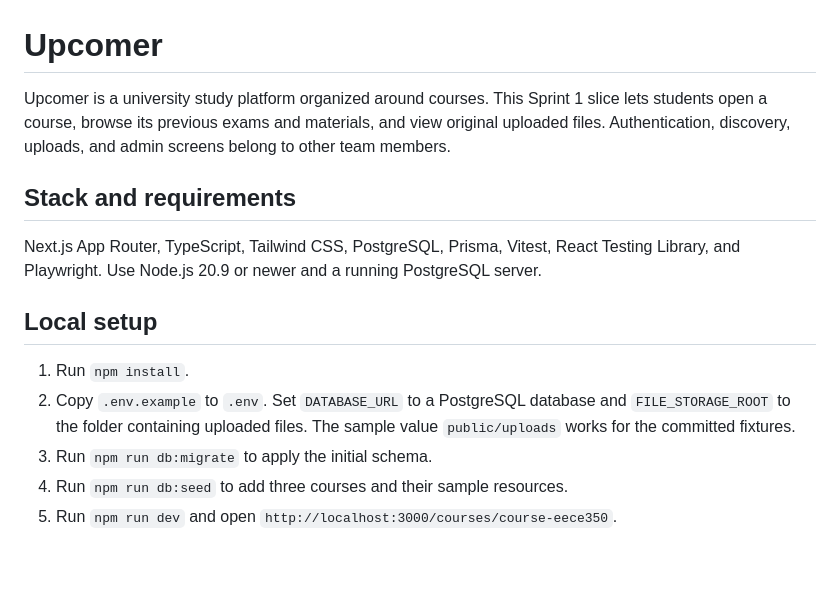
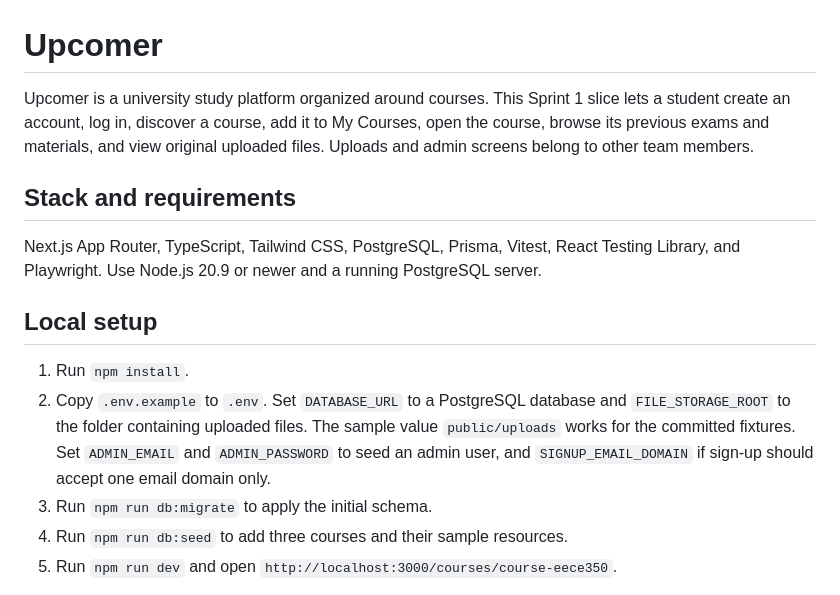
Before and after one commit to alhaiqi/upcomer, a Markdown page: README.md, the part around one of its changes. Drawn GitHub-style; blank space fills up the shorter version.

```diff
--- a/README.md
+++ b/README.md
@@ -1,6 +1,6 @@
 # Upcomer
 
-Upcomer is a university study platform organized around courses. This Sprint 1 slice lets students open a course, browse its previous exams and materials, and view original uploaded files. Authentication, discovery, uploads, and admin screens belong to other team members.
+Upcomer is a university study platform organized around courses. This Sprint 1 slice lets a student create an account, log in, discover a course, add it to My Courses, open the course, browse its previous exams and materials, and view original uploaded files. Uploads and admin screens belong to other team members.
 
 ## Stack and requirements
 
@@ -9,7 +9,7 @@ Next.js App Router, TypeScript, Tailwind CSS, PostgreSQL, Prisma, Vitest, React
 ## Local setup
 
 1. Run `npm install`.
-2. Copy `.env.example` to `.env`. Set `DATABASE_URL` to a PostgreSQL database and `FILE_STORAGE_ROOT` to the folder containing uploaded files. The sample value `public/uploads` works for the committed fixtures.
+2. Copy `.env.example` to `.env`. Set `DATABASE_URL` to a PostgreSQL database and `FILE_STORAGE_ROOT` to the folder containing uploaded files. The sample value `public/uploads` works for the committed fixtures. Set `ADMIN_EMAIL` and `ADMIN_PASSWORD` to seed an admin user, and `SIGNUP_EMAIL_DOMAIN` if sign-up should accept one email domain only.
 3. Run `npm run db:migrate` to apply the initial schema.
 4. Run `npm run db:seed` to add three courses and their sample resources.
 5. Run `npm run dev` and open `http://localhost:3000/courses/course-eece350`.
```
Also changed, not shown: other parts of README.md (+20 -0 lines), MEMBER_1_IMPLEMENTATION_REPORT.md (added, +150 -0 lines).
